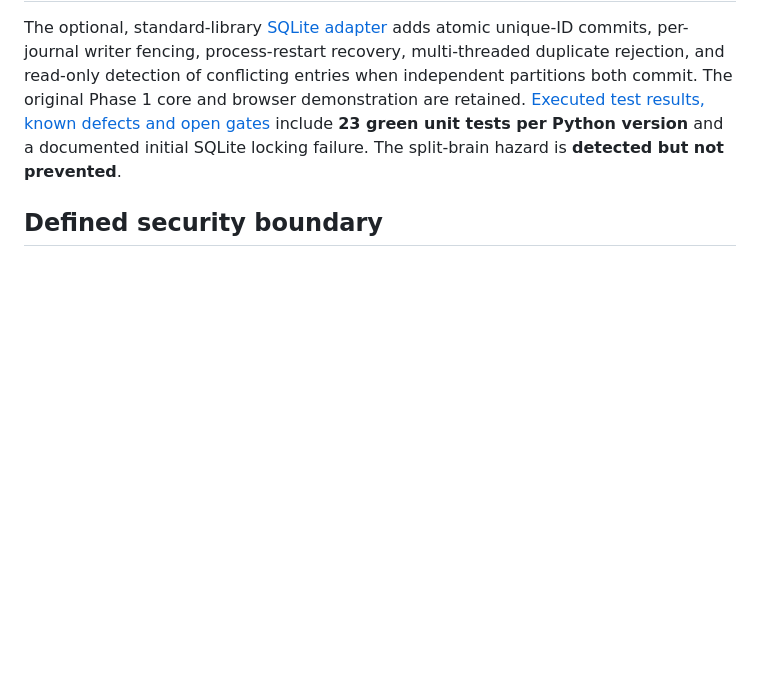
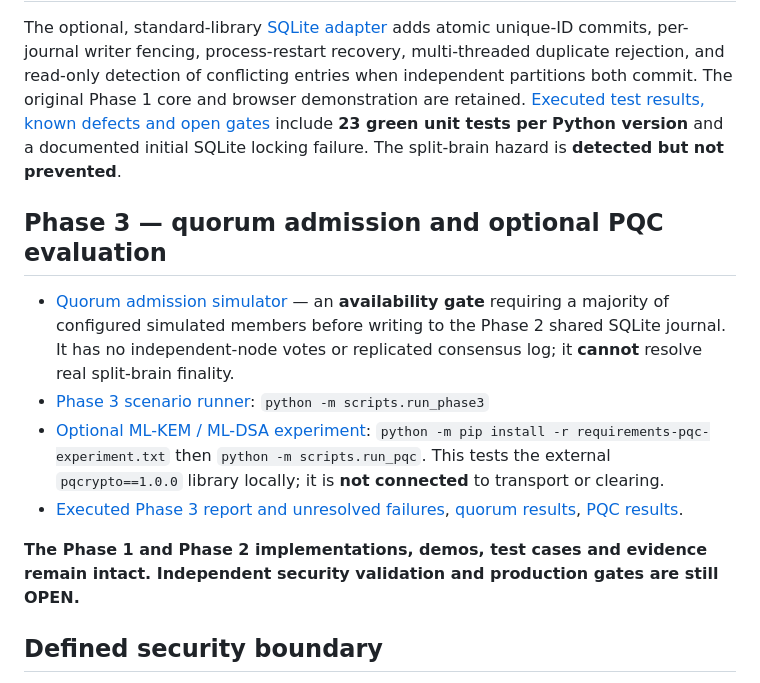
Before and after one commit to gdintentions/renteria-monetary-network-resilience-simulator, a Markdown page: portfolio_projects/qrcn/README.md, the part around the change. GitHub-like rendering; blank space fills up the shorter version.

Commit message:
docs(qrcn): index Phase 3 quorum and post-quantum experiments without overstating consensus

```diff
--- a/portfolio_projects/qrcn/README.md
+++ b/portfolio_projects/qrcn/README.md
@@ -45,6 +45,15 @@ python -m scripts.run_phase2
 
 The optional, standard-library [SQLite adapter](qrcn/durable.py) adds atomic unique-ID commits, per-journal writer fencing, process-restart recovery, multi-threaded duplicate rejection, and read-only detection of conflicting entries when independent partitions both commit. The original Phase 1 core and browser demonstration are retained. [Executed test results, known defects and open gates](docs/PHASE2_VALIDATION_2026-11-02.md) include **23 green unit tests per Python version** and a documented initial SQLite locking failure. The split-brain hazard is **detected but not prevented**.
 
+## Phase 3 — quorum admission and optional PQC evaluation
+
+- [Quorum admission simulator](qrcn/quorum.py) — an **availability gate** requiring a majority of configured simulated members before writing to the Phase 2 shared SQLite journal. It has no independent-node votes or replicated consensus log; it **cannot** resolve real split-brain finality.
+- [Phase 3 scenario runner](scripts/run_phase3.py): `python -m scripts.run_phase3`
+- [Optional ML-KEM / ML-DSA experiment](scripts/run_pqc.py): `python -m pip install -r requirements-pqc-experiment.txt` then `python -m scripts.run_pqc`. This tests the external `pqcrypto==1.0.0` library locally; it is **not connected** to transport or clearing.
+- [Executed Phase 3 report and unresolved failures](docs/PHASE3_VALIDATION_2026-11-02.md), [quorum results](artifacts/phase3_quorum_results_2026-11-02.json), [PQC results](artifacts/phase3_pqc_results_2026-11-02.json).
+
+**The Phase 1 and Phase 2 implementations, demos, test cases and evidence remain intact. Independent security validation and production gates are still OPEN.**
+
 ## Defined security boundary
 
 - Key derivation is demonstrated using per-node HMAC-SHA256 tags and a monotonically increasing local key epoch. **No post-quantum algorithm or actual key distribution is implemented.**
```
